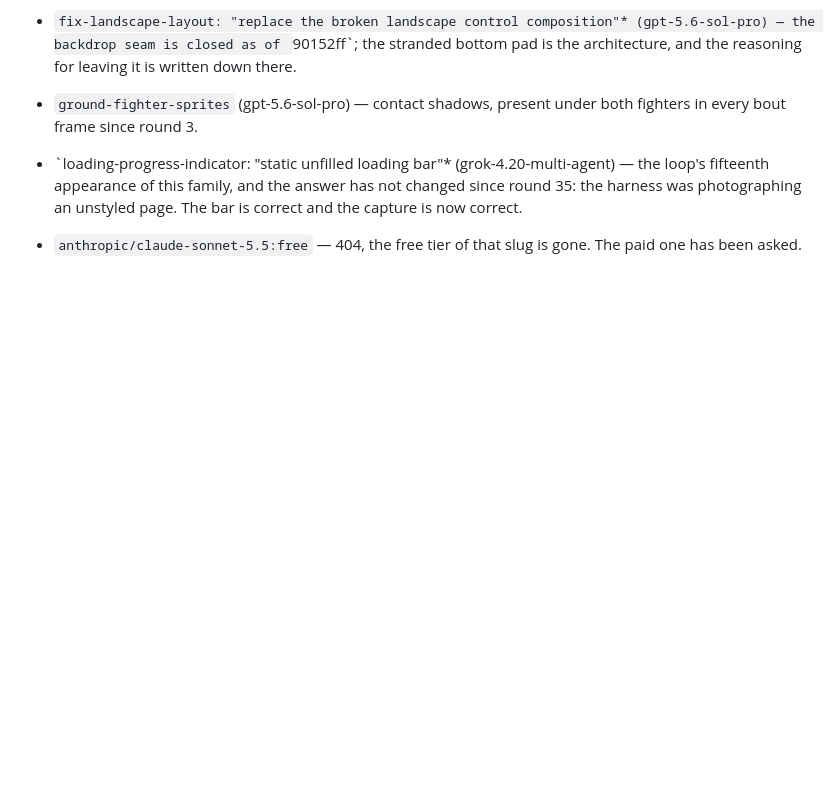
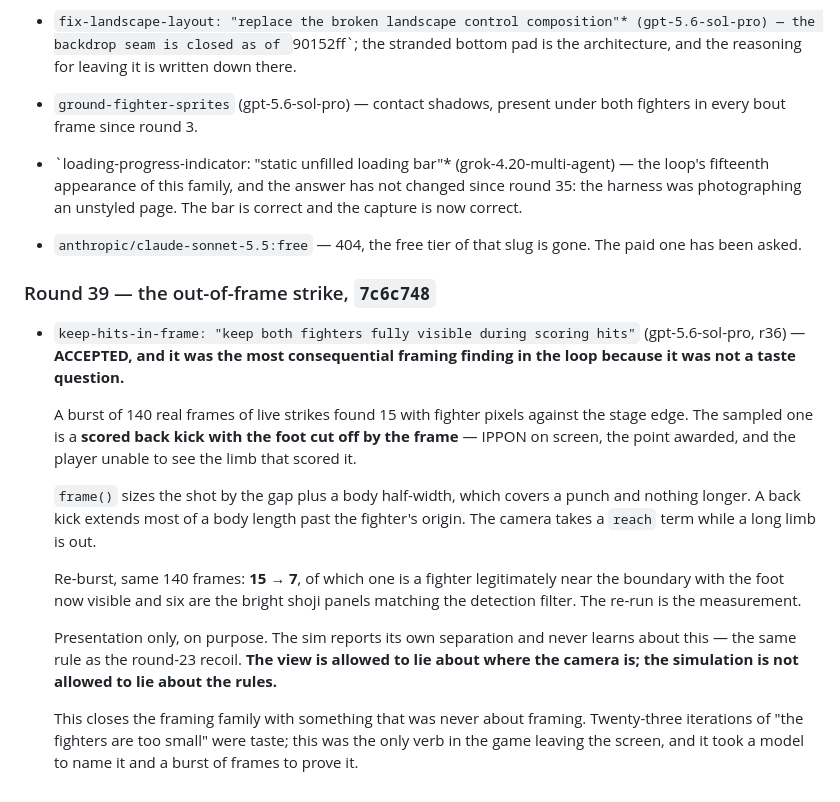
Before and after one commit to shoemoney/sm-karate-kids, a Markdown page: REVIEW-LOOP.md, the part around the change. Rendered like a GitHub page; blank space fills up the shorter version.

Commit message:
docs: log round 39 — the only verb in the game was leaving the screen

```diff
--- a/REVIEW-LOOP.md
+++ b/REVIEW-LOOP.md
@@ -1299,3 +1299,32 @@ is what a corrected sample does.
   unstyled page. The bar is correct and the capture is now correct.
 - `anthropic/claude-sonnet-5.5:free` — 404, the free tier of that slug is gone.
   The paid one has been asked.
+
+### Round 39 — the out-of-frame strike, `7c6c748`
+
+- `keep-hits-in-frame: "keep both fighters fully visible during scoring hits"`
+  (gpt-5.6-sol-pro, r36) — **ACCEPTED, and it was the most consequential
+  framing finding in the loop because it was not a taste question.**
+
+  A burst of 140 real frames of live strikes found 15 with fighter pixels
+  against the stage edge. The sampled one is a **scored back kick with the foot
+  cut off by the frame** — IPPON on screen, the point awarded, and the player
+  unable to see the limb that scored it.
+
+  `frame()` sizes the shot by the gap plus a body half-width, which covers a
+  punch and nothing longer. A back kick extends most of a body length past the
+  fighter's origin. The camera takes a `reach` term while a long limb is out.
+
+  Re-burst, same 140 frames: **15 → 7**, of which one is a fighter legitimately
+  near the boundary with the foot now visible and six are the bright shoji
+  panels matching the detection filter. The re-run is the measurement.
+
+  Presentation only, on purpose. The sim reports its own separation and never
+  learns about this — the same rule as the round-23 recoil. **The view is
+  allowed to lie about where the camera is; the simulation is not allowed to
+  lie about the rules.**
+
+  This closes the framing family with something that was never about framing.
+  Twenty-three iterations of "the fighters are too small" were taste; this was
+  the only verb in the game leaving the screen, and it took a model to name it
+  and a burst of frames to prove it.
```
